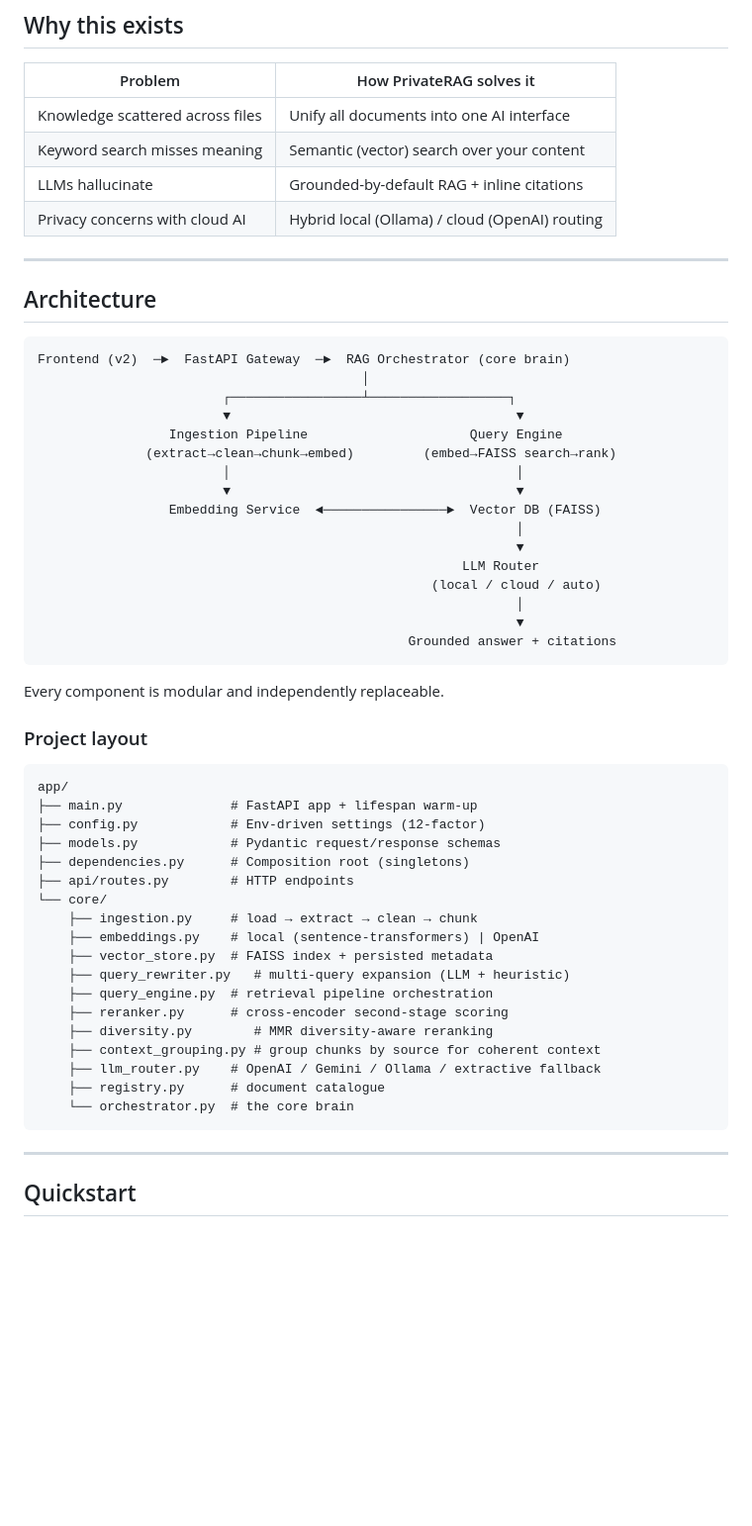
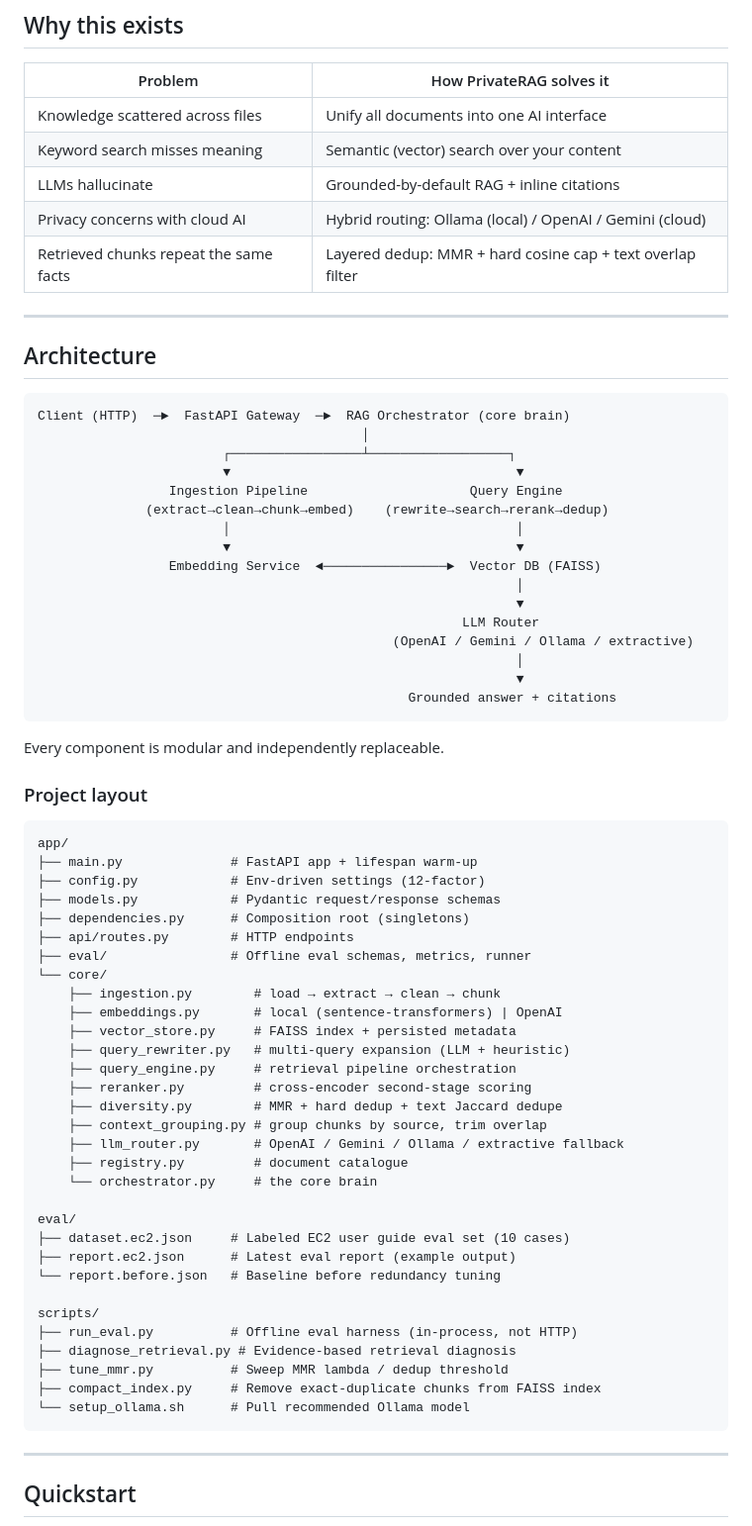
Before and after one commit to Czxczz/RAG-System, a Markdown page: README.md, the part around one of its changes. Shown at 99% size. Rendered like a GitHub page; blank space fills up the shorter version.

````diff
--- a/README.md
+++ b/README.md
@@ -16,26 +16,27 @@ answers with citations**, powered by a **local or cloud LLM** of your choice.
 | Knowledge scattered across files | Unify all documents into one AI interface |
 | Keyword search misses meaning | Semantic (vector) search over your content |
 | LLMs hallucinate | Grounded-by-default RAG + inline citations |
-| Privacy concerns with cloud AI | Hybrid local (Ollama) / cloud (OpenAI) routing |
+| Privacy concerns with cloud AI | Hybrid routing: Ollama (local) / OpenAI / Gemini (cloud) |
+| Retrieved chunks repeat the same facts | Layered dedup: MMR + hard cosine cap + text overlap filter |
 
 ---
 
 ## Architecture
 
 ```
-Frontend (v2)  ─►  FastAPI Gateway  ─►  RAG Orchestrator (core brain)
+Client (HTTP)  ─►  FastAPI Gateway  ─►  RAG Orchestrator (core brain)
                                           │
                         ┌─────────────────┴──────────────────┐
                         ▼                                     ▼
                  Ingestion Pipeline                     Query Engine
-              (extract→clean→chunk→embed)         (embed→FAISS search→rank)
+              (extract→clean→chunk→embed)    (rewrite→search→rerank→dedup)
                         │                                     │
                         ▼                                     ▼
                  Embedding Service  ◄────────────────►  Vector DB (FAISS)
                                                               │
                                                               ▼
                                                        LLM Router
-                                                   (local / cloud / auto)
+                                              (OpenAI / Gemini / Ollama / extractive)
                                                               │
                                                               ▼
                                                 Grounded answer + citations
@@ -52,18 +53,31 @@ app/
 ├── models.py            # Pydantic request/response schemas
 ├── dependencies.py      # Composition root (singletons)
 ├── api/routes.py        # HTTP endpoints
+├── eval/                # Offline eval schemas, metrics, runner
 └── core/
-    ├── ingestion.py     # load → extract → clean → chunk
-    ├── embeddings.py    # local (sentence-transformers) | OpenAI
-    ├── vector_store.py  # FAISS index + persisted metadata
+    ├── ingestion.py        # load → extract → clean → chunk
+    ├── embeddings.py       # local (sentence-transformers) | OpenAI
+    ├── vector_store.py     # FAISS index + persisted metadata
     ├── query_rewriter.py   # multi-query expansion (LLM + heuristic)
-    ├── query_engine.py  # retrieval pipeline orchestration
-    ├── reranker.py      # cross-encoder second-stage scoring
-    ├── diversity.py        # MMR diversity-aware reranking
-    ├── context_grouping.py # group chunks by source for coherent context
-    ├── llm_router.py    # OpenAI / Gemini / Ollama / extractive fallback
-    ├── registry.py      # document catalogue
-    └── orchestrator.py  # the core brain
+    ├── query_engine.py     # retrieval pipeline orchestration
+    ├── reranker.py         # cross-encoder second-stage scoring
+    ├── diversity.py        # MMR + hard dedup + text Jaccard dedupe
+    ├── context_grouping.py # group chunks by source, trim overlap
+    ├── llm_router.py       # OpenAI / Gemini / Ollama / extractive fallback
+    ├── registry.py         # document catalogue
+    └── orchestrator.py     # the core brain
+
+eval/
+├── dataset.ec2.json     # Labeled EC2 user guide eval set (10 cases)
+├── report.ec2.json      # Latest eval report (example output)
+└── report.before.json   # Baseline before redundancy tuning
+
+scripts/
+├── run_eval.py          # Offline eval harness (in-process, not HTTP)
+├── diagnose_retrieval.py # Evidence-based retrieval diagnosis
+├── tune_mmr.py          # Sweep MMR lambda / dedup threshold
+├── compact_index.py     # Remove exact-duplicate chunks from FAISS index
+└── setup_ollama.sh      # Pull recommended Ollama model
 ```
 
 ---
````
Also changed, not shown: other parts of README.md (+68 -24 lines).
